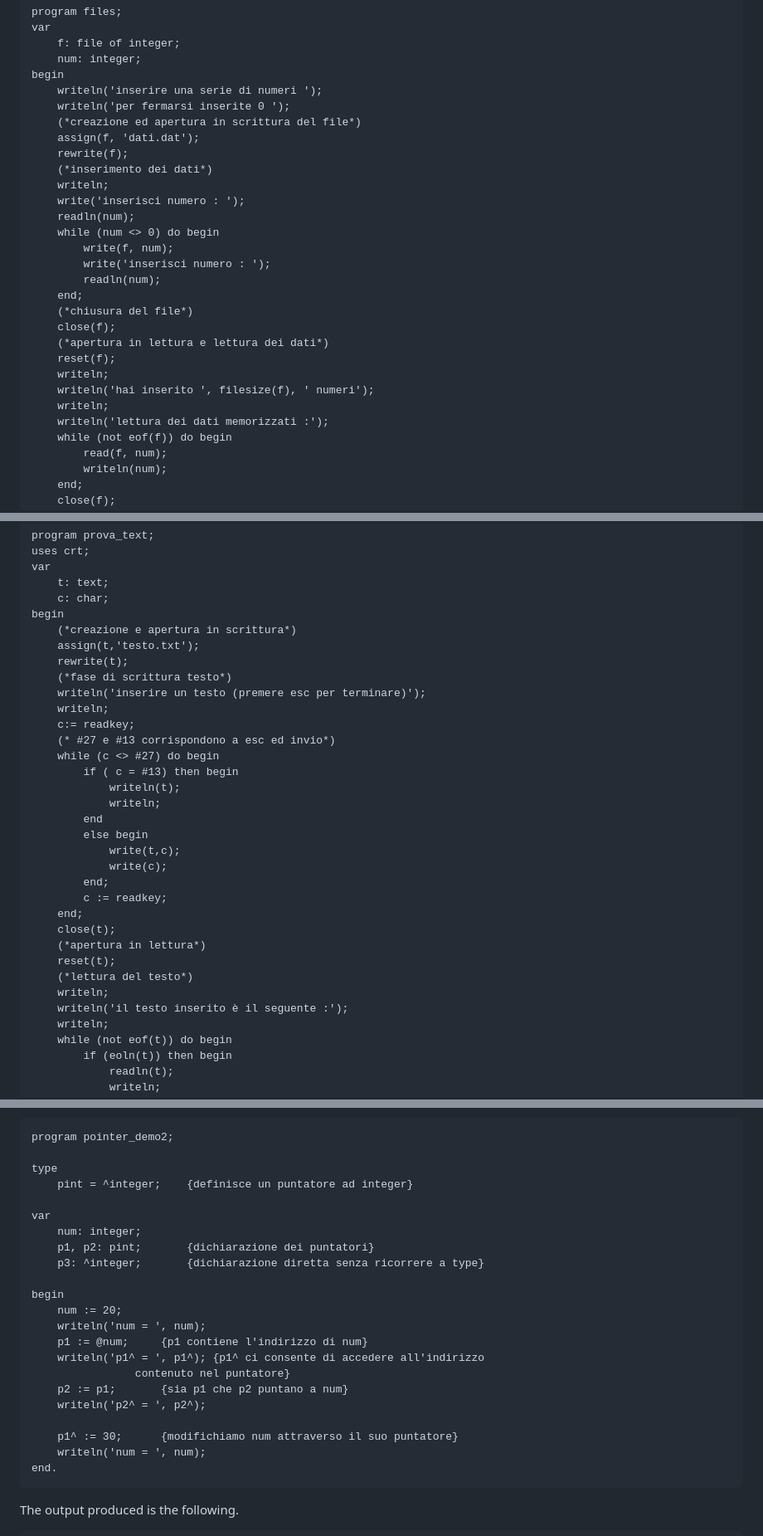
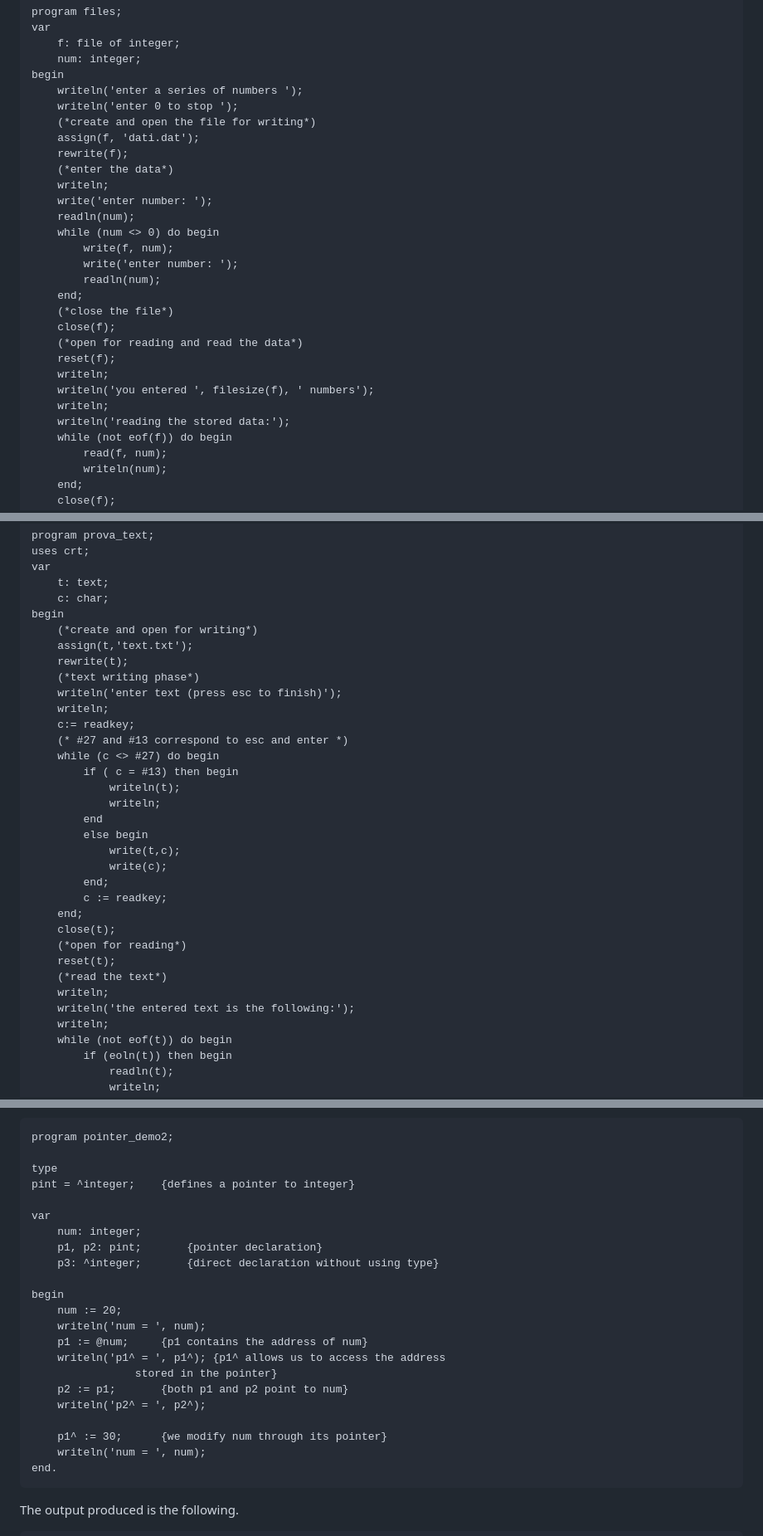
Before and after one commit to mbono/pascal_tutorial, a Markdown page: pascal_tutorial.md, 3 parts joined by grey strips. Shown at 83% size. GitHub-like rendering.

````diff
--- a/pascal_tutorial.md
+++ b/pascal_tutorial.md
@@ -1425,28 +1425,28 @@ var
 	f: file of integer;
 	num: integer;
 begin
-	writeln('inserire una serie di numeri ');
-	writeln('per fermarsi inserite 0 ');
-	(*creazione ed apertura in scrittura del file*)
+	writeln('enter a series of numbers ');
+	writeln('enter 0 to stop ');
+	(*create and open the file for writing*)
 	assign(f, 'dati.dat');
 	rewrite(f);
-	(*inserimento dei dati*)
+	(*enter the data*)
 	writeln;
-	write('inserisci numero : ');
+	write('enter number: ');
 	readln(num);
 	while (num <> 0) do begin
 		write(f, num);
-		write('inserisci numero : ');
+		write('enter number: ');
 		readln(num);
 	end;
-	(*chiusura del file*)
+	(*close the file*)
 	close(f);
-	(*apertura in lettura e lettura dei dati*)
+	(*open for reading and read the data*)
 	reset(f);
 	writeln;
-	writeln('hai inserito ', filesize(f), ' numeri');
+	writeln('you entered ', filesize(f), ' numbers');
 	writeln;
-	writeln('lettura dei dati memorizzati :');
+	writeln('reading the stored data:');
 	while (not eof(f)) do begin
 		read(f, num);
 		writeln(num);
@@ -1521,14 +1521,14 @@ var
 	t: text;
 	c: char;
 begin
-	(*creazione e apertura in scrittura*)
-	assign(t,'testo.txt');
+	(*create and open for writing*)
+	assign(t,'text.txt');
 	rewrite(t);
-	(*fase di scrittura testo*)
-	writeln('inserire un testo (premere esc per terminare)');
+	(*text writing phase*)
+	writeln('enter text (press esc to finish)');
 	writeln;
 	c:= readkey;
-	(* #27 e #13 corrispondono a esc ed invio*)
+	(* #27 and #13 correspond to esc and enter *)
 	while (c <> #27) do begin
 		if ( c = #13) then begin
 			writeln(t);
@@ -1541,11 +1541,11 @@ begin
 		c := readkey;
 	end;
 	close(t);
-	(*apertura in lettura*)
+	(*open for reading*)
 	reset(t);
-	(*lettura del testo*)
+	(*read the text*)
 	writeln;
-	writeln('il testo inserito è il seguente :');
+	writeln('the entered text is the following:');
 	writeln;
 	while (not eof(t)) do begin
 		if (eoln(t)) then begin
@@ -1594,23 +1594,23 @@ Let's see an example to understand the operation.
 program pointer_demo2;
 
 type
-	pint = ^integer;	{definisce un puntatore ad integer}
+pint = ^integer;	{defines a pointer to integer}
 
 var
 	num: integer;
-	p1, p2: pint;		{dichiarazione dei puntatori}
-	p3: ^integer;		{dichiarazione diretta senza ricorrere a type}
+	p1, p2: pint;		{pointer declaration}
+	p3: ^integer;		{direct declaration without using type}
 
 begin
 	num := 20;
 	writeln('num = ', num);
-	p1 := @num;		{p1 contiene l'indirizzo di num}
-	writeln('p1^ = ', p1^);	{p1^ ci consente di accedere all'indirizzo
-				contenuto nel puntatore}
-	p2 := p1;		{sia p1 che p2 puntano a num}
+	p1 := @num;		{p1 contains the address of num}
+	writeln('p1^ = ', p1^);	{p1^ allows us to access the address
+				stored in the pointer}
+	p2 := p1;		{both p1 and p2 point to num}
 	writeln('p2^ = ', p2^);
 
-	p1^ := 30;		{modifichiamo num attraverso il suo puntatore}
+	p1^ := 30;		{we modify num through its pointer}
 	writeln('num = ', num);
 end.
 ```
````
Also changed, not shown: other parts of pascal_tutorial.md (+140 -140 lines).
